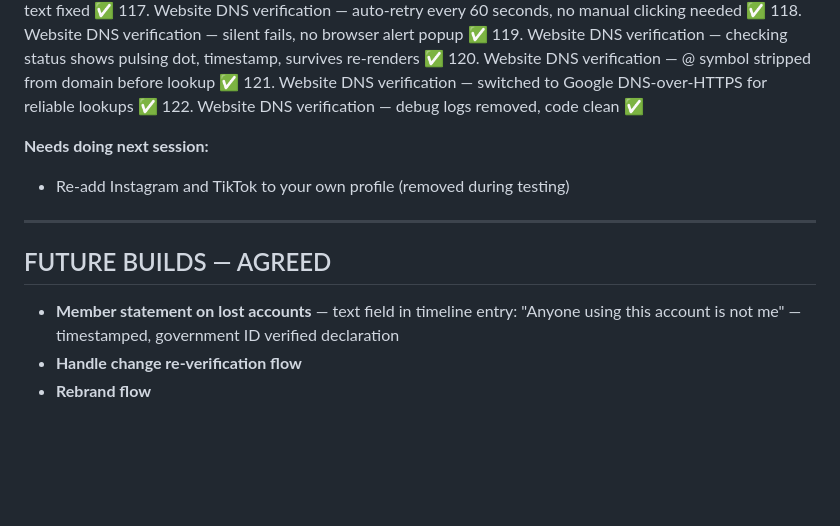
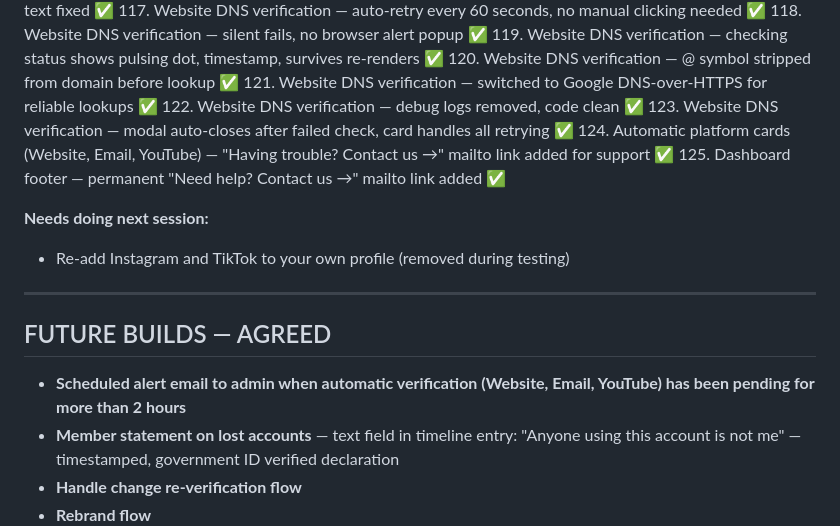
Before and after one commit to saddlej/REAL-landing-page, a Markdown page: START-HERE_20.md, the part around the change. Rendered like a GitHub page; blank space fills up the shorter version.

Commit message:
Update START-HERE_20.md — steps 123-125 complete, pending alert added to future builds
Co-Authored-By: Claude Sonnet 4.6 <noreply@anthropic.com>

```diff
--- a/START-HERE_20.md
+++ b/START-HERE_20.md
@@ -334,6 +334,9 @@ Steps 1–96 from version 19 remain complete ✅
 120. Website DNS verification — @ symbol stripped from domain before lookup ✅
 121. Website DNS verification — switched to Google DNS-over-HTTPS for reliable lookups ✅
 122. Website DNS verification — debug logs removed, code clean ✅
+123. Website DNS verification — modal auto-closes after failed check, card handles all retrying ✅
+124. Automatic platform cards (Website, Email, YouTube) — "Having trouble? Contact us →" mailto link added for support ✅
+125. Dashboard footer — permanent "Need help? Contact us →" mailto link added ✅
 
 **Needs doing next session:**
 * Re-add Instagram and TikTok to your own profile (removed during testing)
@@ -342,6 +345,7 @@ Steps 1–96 from version 19 remain complete ✅
 
 ## FUTURE BUILDS — AGREED
 
+* **Scheduled alert email to admin when automatic verification (Website, Email, YouTube) has been pending for more than 2 hours**
 * **Member statement on lost accounts** — text field in timeline entry: "Anyone using this account is not me" — timestamped, government ID verified declaration
 * **Handle change re-verification flow**
 * **Rebrand flow**
```
